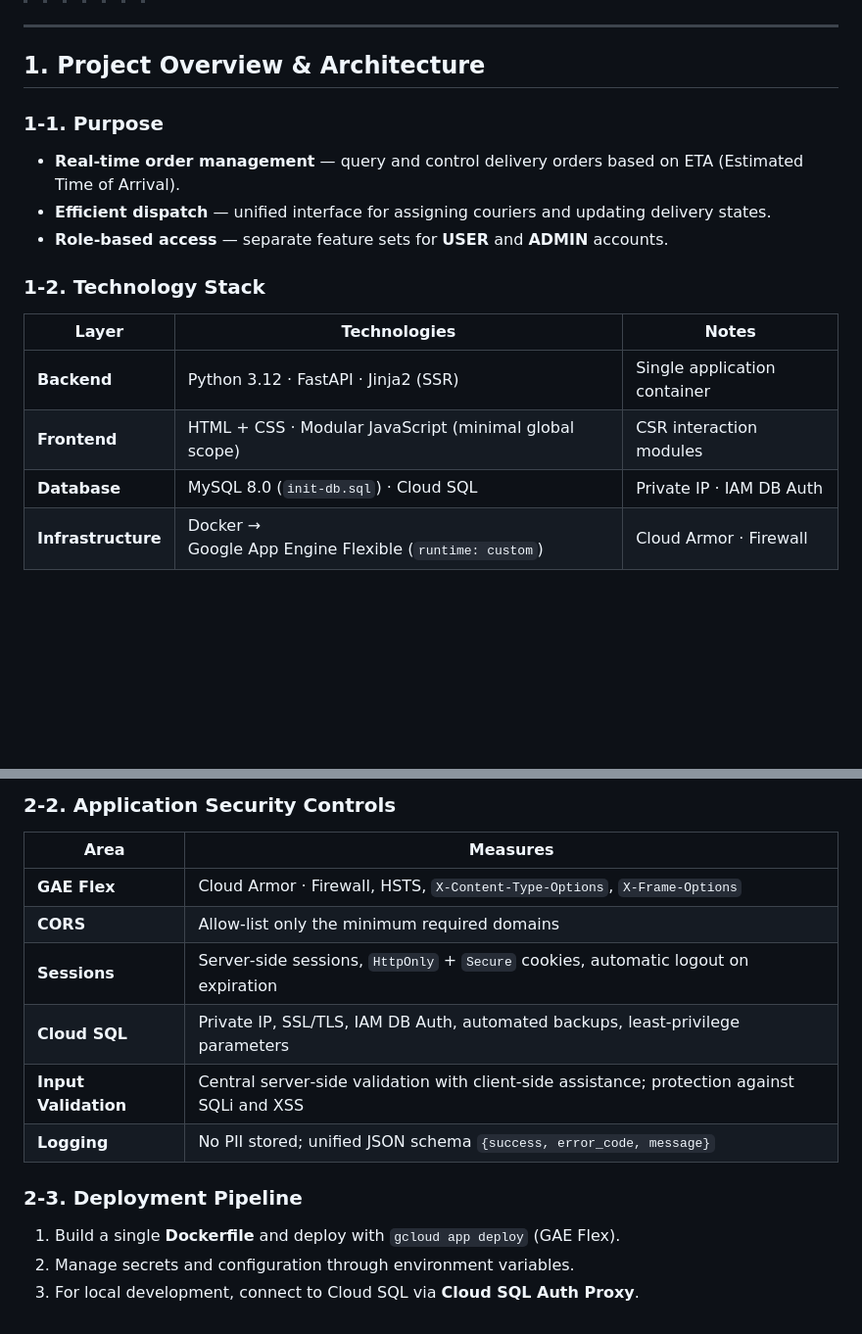
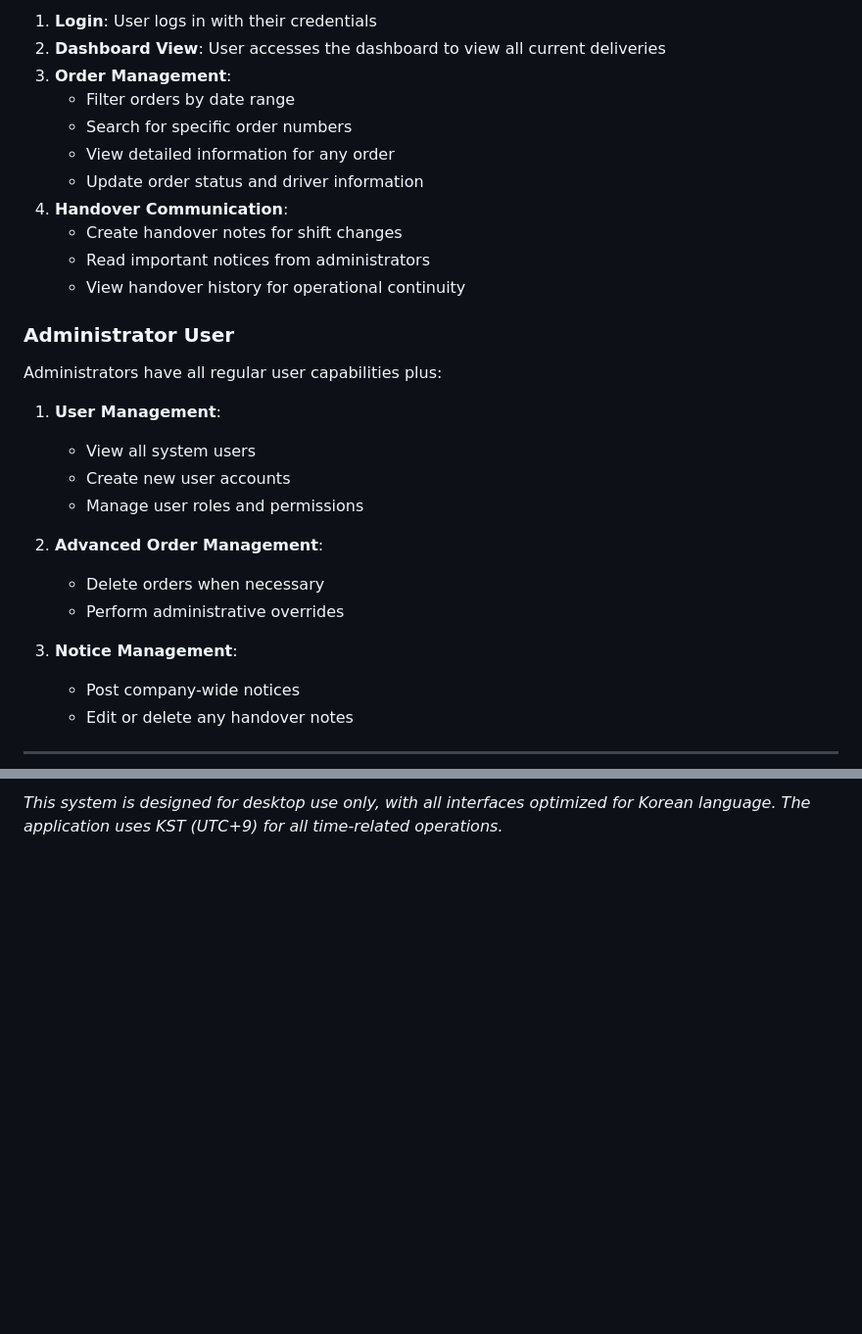
Before and after one commit to ppark-jjong/TWLKRTMS-releaseRepository, a Markdown page: README.md, 2 parts joined by grey strips. Shown at 98% size. GitHub-like rendering; blank space fills up the shorter version.

Commit message:
no message

```diff
--- a/README.md
+++ b/README.md
@@ -10,20 +55,31 @@
+1. **Login**: User logs in with their credentials
+2. **Dashboard View**: User accesses the dashboard to view all current deliveries
+3. **Order Management**:
+   - Filter orders by date range
+   - Search for specific order numbers
+   - View detailed information for any order
+   - Update order status and driver information
+4. **Handover Communication**:
+   - Create handover notes for shift changes
+   - Read important notices from administrators
+   - View handover history for operational continuity
+
+### Administrator User
+
+Administrators have all regular user capabilities plus:
+
+1. **User Management**:
+   - View all system users
+   - Create new user accounts
+   - Manage user roles and permissions
+
+2. **Advanced Order Management**:
+   - Delete orders when necessary
+   - Perform administrative overrides
+
+3. **Notice Management**:
+   - Post company-wide notices
+   - Edit or delete any handover notes
 
 ---
 
-## 1. Project Overview & Architecture
-
-### 1‑1. Purpose
-
-- **Real‑time order management** — query and control delivery orders based on ETA (Estimated Time of Arrival).
-- **Efficient dispatch** — unified interface for assigning couriers and updating delivery states.
-- **Role‑based access** — separate feature sets for **USER** and **ADMIN** accounts.
-
-### 1‑2. Technology Stack
-
-| Layer            | Technologies                                           | Notes                                |
-| ---------------- | ------------------------------------------------------ | ------------------------------------ |
-| **Backend**      | Python 3.12 · FastAPI · Jinja2 (SSR)                   | Single application container         |
-| **Frontend**     | HTML + CSS · Modular JavaScript (minimal global scope) | CSR interaction modules              |
-| **Database**     | MySQL 8.0 (`init-db.sql`) · Cloud SQL                  | Private IP · IAM DB Auth             |
-| **Infrastructure** | Docker → Google App Engine Flexible (`runtime: custom`) | Cloud Armor · Firewall               |
-
@@ -60,16 +86 @@ flowchart TD
-### 2‑2. Application Security Controls
-
-| Area                | Measures                                                                                   |
-| ------------------- | ------------------------------------------------------------------------------------------- |
-| **GAE Flex**        | Cloud Armor · Firewall, HSTS, `X-Content-Type-Options`, `X-Frame-Options`                   |
-| **CORS**            | Allow‑list only the minimum required domains                                                |
-| **Sessions**        | Server‑side sessions, `HttpOnly` + `Secure` cookies, automatic logout on expiration         |
-| **Cloud SQL**       | Private IP, SSL/TLS, IAM DB Auth, automated backups, least‑privilege parameters             |
-| **Input Validation**| Central server‑side validation with client‑side assistance; protection against SQLi and XSS |
-| **Logging**         | No PII stored; unified JSON schema `{success, error_code, message}`                         |
-
-### 2‑3. Deployment Pipeline
-
-1. Build a single **Dockerfile** and deploy with `gcloud app deploy` (GAE Flex).
-2. Manage secrets and configuration through environment variables.
-3. For local development, connect to Cloud SQL via **Cloud SQL Auth Proxy**.
+*This system is designed for desktop use only, with all interfaces optimized for Korean language. The application uses KST (UTC+9) for all time-related operations.*
```
Also changed, not shown: other parts of README.md (+51 -36 lines).
